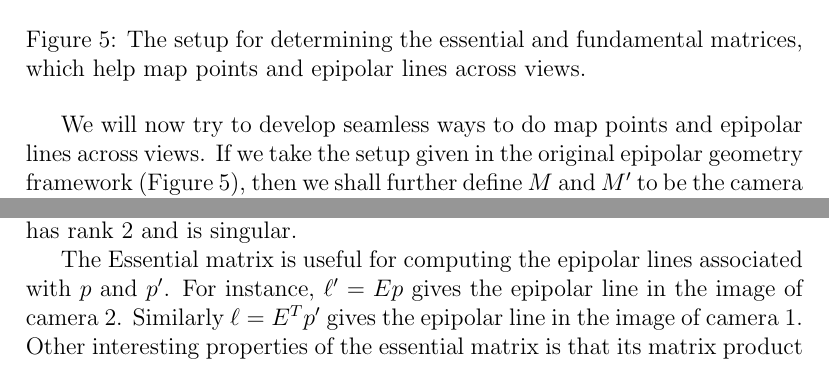
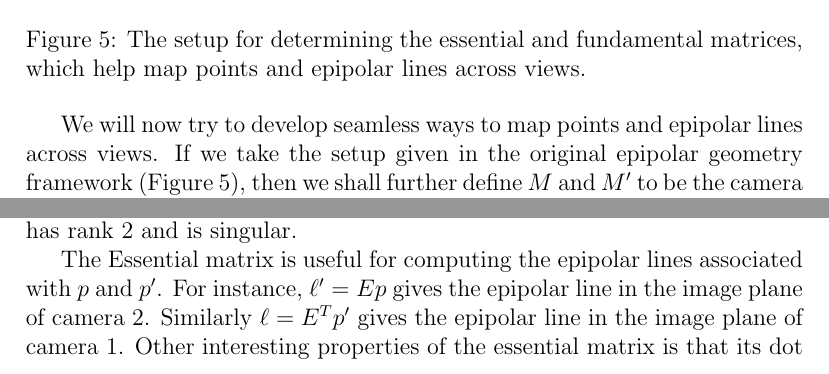
Before and after one commit to kenjihata/cs231a-notes, a LaTeX document (03-epipolar-geometry/03-epipolar-geometry.tex): two parts of pages 4 and 5 of 14, joined at a grey line, cut so that both start at the same text. Compiled offline with pdfLaTeX.

Commit message:
Update 03-epipolar-geometry.tex
Fixed grammar and typo

```diff
--- a/03-epipolar-geometry/03-epipolar-geometry.tex
+++ b/03-epipolar-geometry/03-epipolar-geometry.tex
@@ -65,7 +65,7 @@ In real world situations, however, we are not given the exact location of the 3D
 \label{fig:essential_fundamental_setup}
 \end{figure}
 
-We will now try to develop seamless ways to do map points and epipolar lines across views. If we take the setup given in the original epipolar geometry framework (Figure~\ref{fig:essential_fundamental_setup}), then we shall further define $M$ and $M'$ to be the camera projection matrices that map 3D points into their respective 2D image plane locations. Let us assume that the world reference system is associated to the first camera with the second camera offset first by a rotation $R$ and then by a translation $T$. This specifies the camera projection matrices to be:
+We will now try to develop seamless ways to map points and epipolar lines across views. If we take the setup given in the original epipolar geometry framework (Figure~\ref{fig:essential_fundamental_setup}), then we shall further define $M$ and $M'$ to be the camera projection matrices that map 3D points into their respective 2D image plane locations. Let us assume that the world reference system is associated to the first camera with the second camera offset first by a rotation $R$ and then by a translation $T$. This specifies the camera projection matrices to be:
 \begin{equation}
     M = K\begin{bmatrix} I & 0\end{bmatrix} \ \ \ \ \ M' = K'\begin{bmatrix}R & T\end{bmatrix}
     \label{eq:projection_matrices}
@@ -107,7 +107,7 @@ The matrix $E = [T_\times]R$ is known as the \emph{Essential Matrix}, creating a
 \end{equation}
 The Essential matrix is a $3\times3$ matrix that contains 5 degrees of freedom. It has rank 2 and is singular.
 
-The Essential matrix is useful for computing the epipolar lines associated with $p$ and $p'$. For instance, $\ell' = Ep$ gives the epipolar line in the image of camera 2. Similarly $\ell = E^Tp'$ gives the epipolar line in the image of camera 1. Other interesting properties of the essential matrix is that its matrix product with the epipoles equate to zero: $Ee = E^Te' = 0$.
+The Essential matrix is useful for computing the epipolar lines associated with $p$ and $p'$. For instance, $\ell' = Ep$ gives the epipolar line in the image plane of camera 2. Similarly $\ell = E^Tp'$ gives the epipolar line in the image plane of camera 1. Other interesting properties of the essential matrix is that its dot product with the epipoles equate to zero: $Ee = E^Te' = 0$.
 %TODO: WHY???
 Because for any point $x$ (other than $e$) in the image of camera 1, the corresponding epipolar line in the image of camera 2, $l'=Ex$, contains the epipole $e'$. Thus $e'$ satisfies $e'^T(Ex) = (e'^TE)x=0$ for all the $x$, so $e'^TE=0$. Similarly $Ee=0$.
 
```
